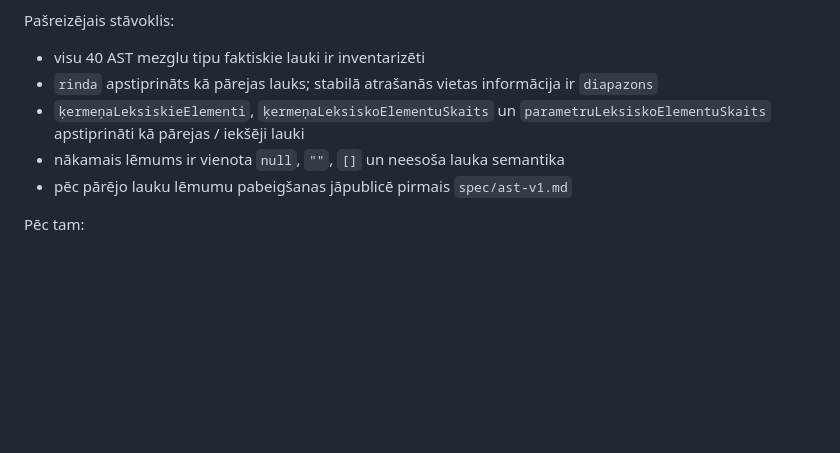
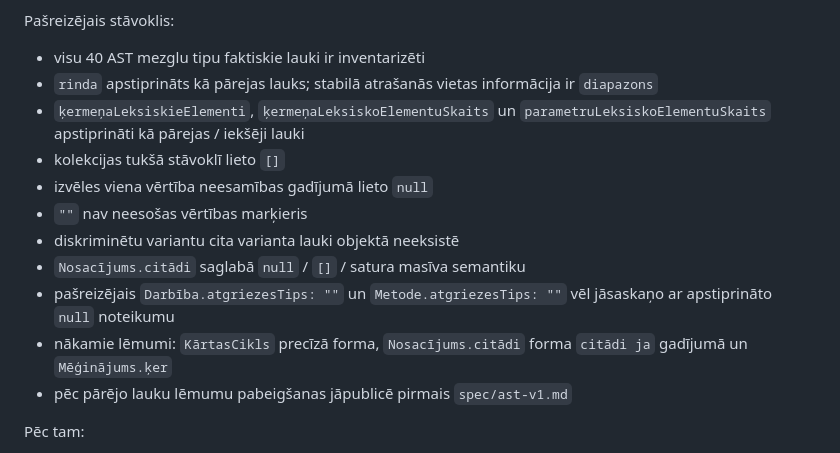
Before and after one commit to QvarcY/LatNe, a Markdown page: docs/ATSAKSANA.md, the part around the change. GitHub-like rendering; blank space fills up the shorter version.

Commit message:
docs: atjaunot AST v1 tukšuma lēmumus atsākšanas punktā / update restart checkpoint

```diff
--- a/docs/ATSAKSANA.md
+++ b/docs/ATSAKSANA.md
@@ -174,7 +174,13 @@ Pašreizējais stāvoklis:
 - visu 40 AST mezglu tipu faktiskie lauki ir inventarizēti
 - `rinda` apstiprināts kā pārejas lauks; stabilā atrašanās vietas informācija ir `diapazons`
 - `ķermeņaLeksiskieElementi`, `ķermeņaLeksiskoElementuSkaits` un `parametruLeksiskoElementuSkaits` apstiprināti kā pārejas / iekšēji lauki
-- nākamais lēmums ir vienota `null`, `""`, `[]` un neesoša lauka semantika
+- kolekcijas tukšā stāvoklī lieto `[]`
+- izvēles viena vērtība neesamības gadījumā lieto `null`
+- `""` nav neesošas vērtības marķieris
+- diskriminētu variantu cita varianta lauki objektā neeksistē
+- `Nosacījums.citādi` saglabā `null` / `[]` / satura masīva semantiku
+- pašreizējais `Darbība.atgriezesTips: ""` un `Metode.atgriezesTips: ""` vēl jāsaskaņo ar apstiprināto `null` noteikumu
+- nākamie lēmumi: `KārtasCikls` precīzā forma, `Nosacījums.citādi` forma `citādi ja` gadījumā un `Mēģinājums.ķer`
 - pēc pārējo lauku lēmumu pabeigšanas jāpublicē pirmais `spec/ast-v1.md`
 
 Pēc tam:
```
